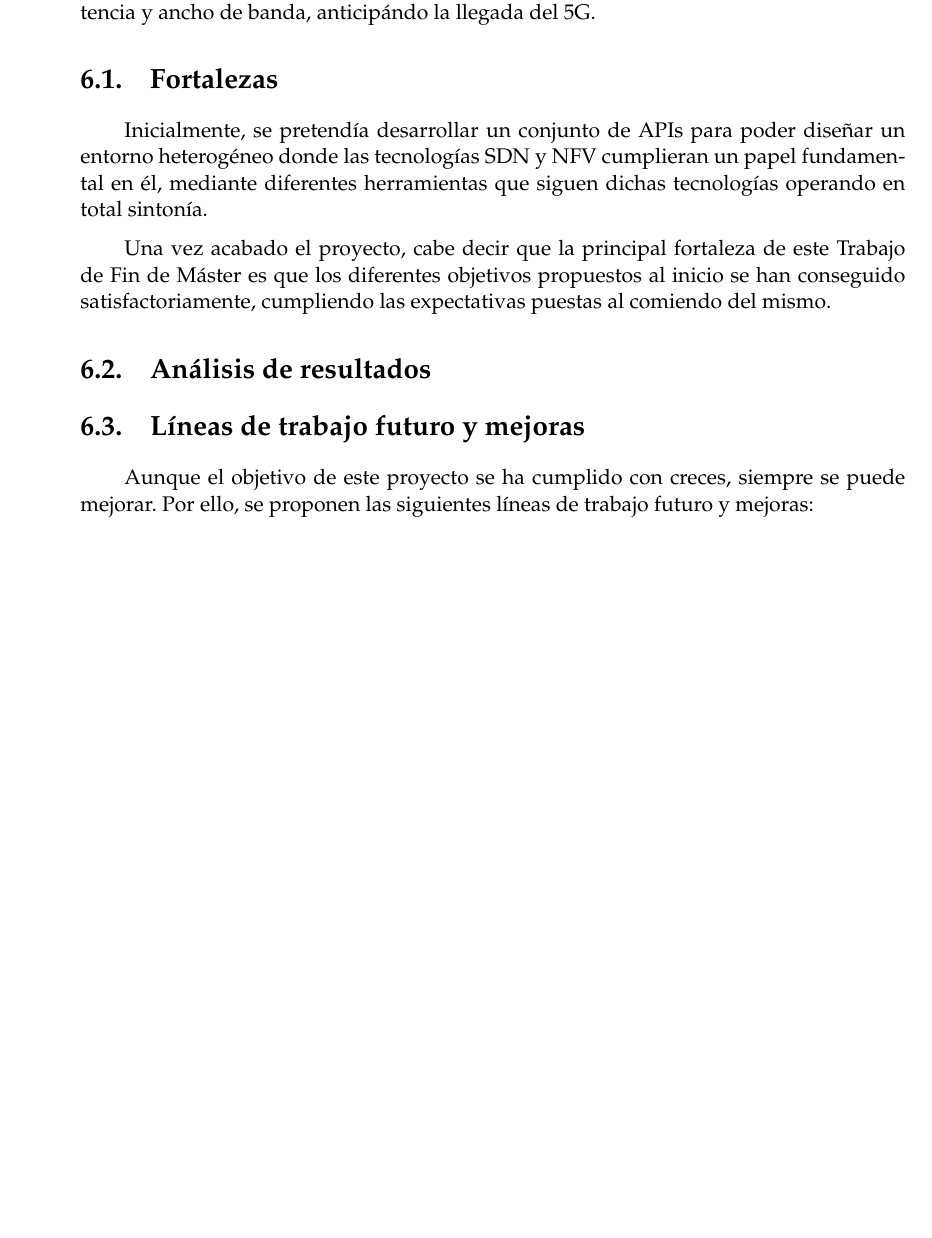
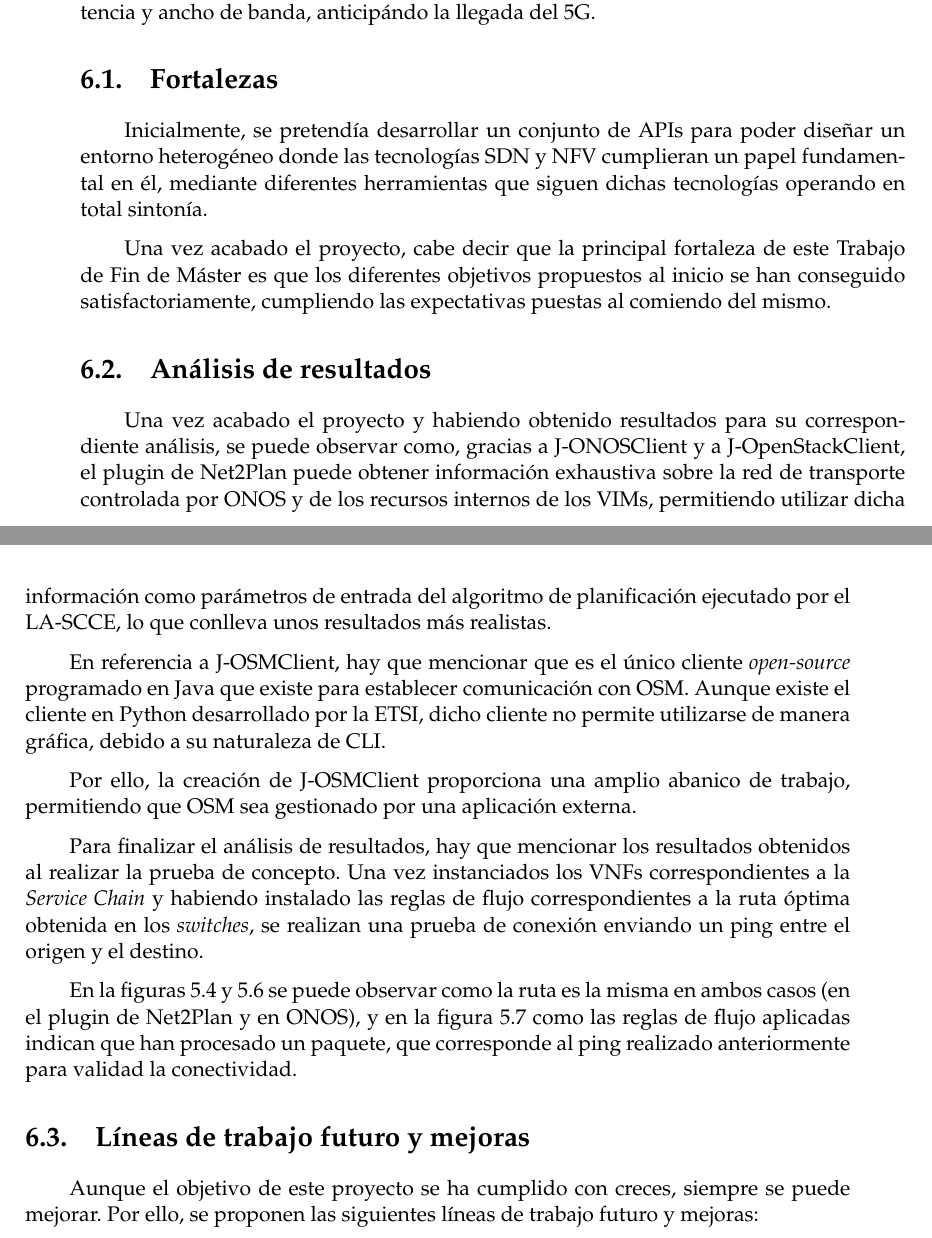
Before and after one commit to CFSNM/TFM, a LaTeX thesis (main.tex, which reads capitulos/conclusiones.tex): part of page 47 of 54 before the commit and two parts of pages 47 and 48 of 54 after it, the two joined at a grey line, cut so that both start at the same text, the shorter picture padded with empty space. Compiled offline with pdfLaTeX.

Commit message:
TFM v1.0

```diff
--- a/capitulos/conclusiones.tex
+++ b/capitulos/conclusiones.tex
@@ -18,6 +18,17 @@
 
 \section{Análisis de resultados}
 
+Una vez acabado el proyecto y habiendo obtenido resultados para su correspondiente análisis, se puede observar como, gracias a J-ONOSClient y a J-OpenStackClient, el plugin de Net2Plan puede obtener información exhaustiva sobre la red de transporte controlada por \ac{ONOS} y de los recursos internos de los \acp{VIM}, permitiendo utilizar dicha información como parámetros de entrada del algoritmo de planificación ejecutado por el \ac{LA-SCCE}, lo que conlleva unos resultados más realistas.
+
+En referencia a J-OSMClient, hay que mencionar que es el único cliente \textit{open-source} programado en Java que existe para establecer comunicación con \ac{OSM}. Aunque existe el cliente en Python desarrollado por la \ac{ETSI}, dicho cliente no permite utilizarse de manera gráfica, debido a su naturaleza de \ac{CLI}.
+
+Por ello, la creación de J-OSMClient proporciona una amplio abanico de trabajo, permitiendo que \ac{OSM} sea gestionado por una aplicación externa.
+
+Para finalizar el análisis de resultados, hay que mencionar los resultados obtenidos al realizar la prueba de concepto. Una vez instanciados los \acp{VNF} correspondientes a la \textit{Service Chain} y habiendo instalado las reglas de flujo correspondientes a la ruta óptima obtenida en los \textit{switches}, se realizan una prueba de conexión enviando un ping entre el origen y el destino.
+
+En la figuras \ref{fig:nfvservicechain} y \ref{fig:topo_onos} se puede observar como la ruta es la misma en ambos casos (en el plugin de Net2Plan y en \ac{ONOS}), y en la figura \ref{fig:onosflowrules} como las reglas de flujo aplicadas indican que han procesado un paquete, que corresponde al ping realizado anteriormente para validad la conectividad.
+
+
 \section{Líneas de trabajo futuro y mejoras}
 
 Aunque el objetivo de este proyecto se ha cumplido con creces, siempre se puede mejorar. Por ello, se proponen las siguientes líneas de trabajo futuro y mejoras:
```
